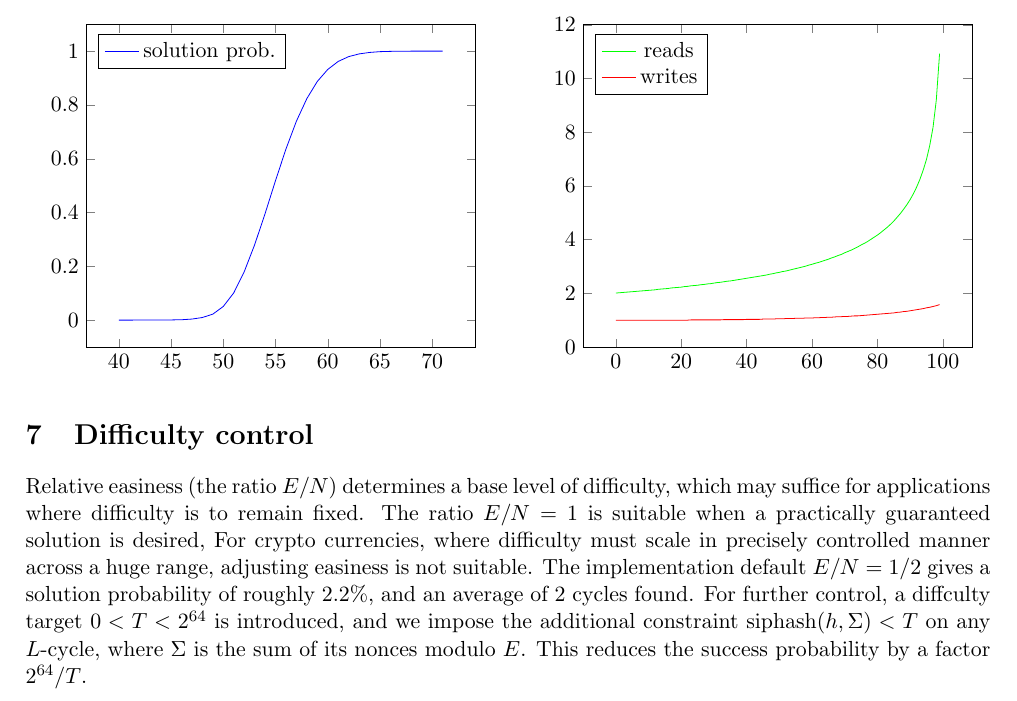
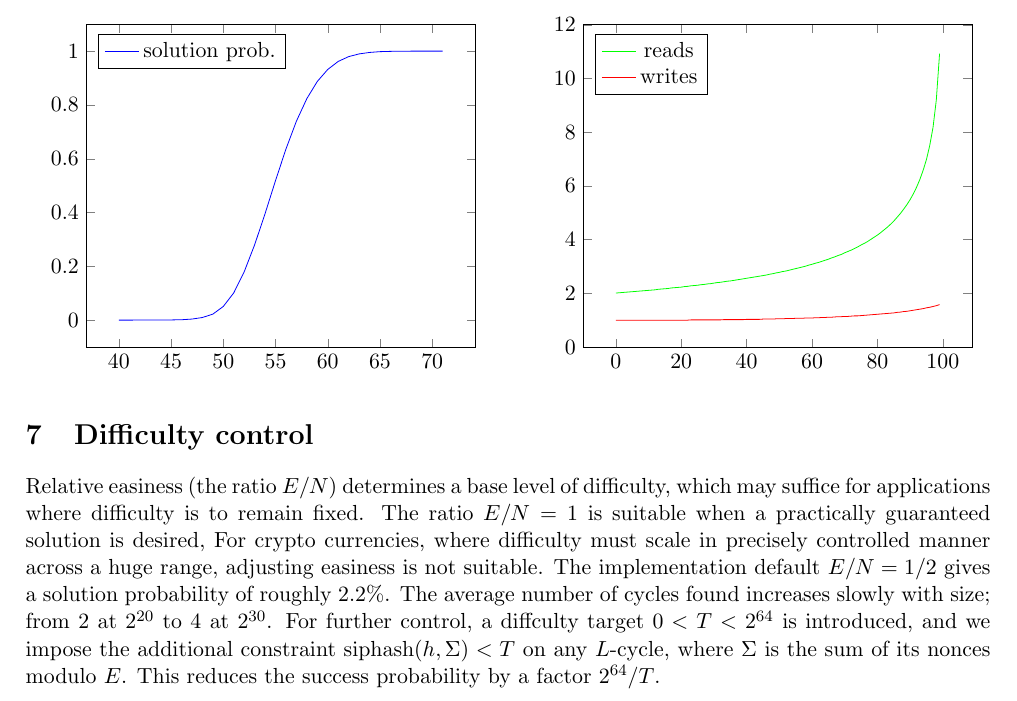
Before and after one commit to tromp/cuckoo, a LaTeX paper (cuckoo.tex): part of page 4 of 10, cut so that both start at the same text. Compiled offline with pdfLaTeX.

Commit message:
add avg cycles found datapoint

```diff
--- a/cuckoo.tex
+++ b/cuckoo.tex
@@ -285,8 +285,9 @@ which may suffice for applications where difficulty is to remain fixed.
 The ratio $E/N=1$ is suitable when a practically guaranteed solution is desired,
 For crypto currencies, where difficulty must scale in precisely
 controlled manner across a huge range, adjusting easiness is not suitable.
-The implementation default $E/N=1/2$ gives a solution probability of roughly $2.2\%$,
-and an average of 2 cycles found.
+The implementation default $E/N=1/2$ gives a solution probability of roughly $2.2\%$.
+The average number of cycles found increases slowly with size; from 2 at $2^{20}$
+to 4 at $2^{30}$.
 For further control, a diffculty target $0 < T < 2^{64}$ is introduced,
 and we impose the additional constraint $\hash(h,\Sigma) < T$
 on any $L$-cycle, where $\Sigma$ is the sum of its nonces modulo $E$.
```
Also changed, not shown: cuckoo.pdf.
